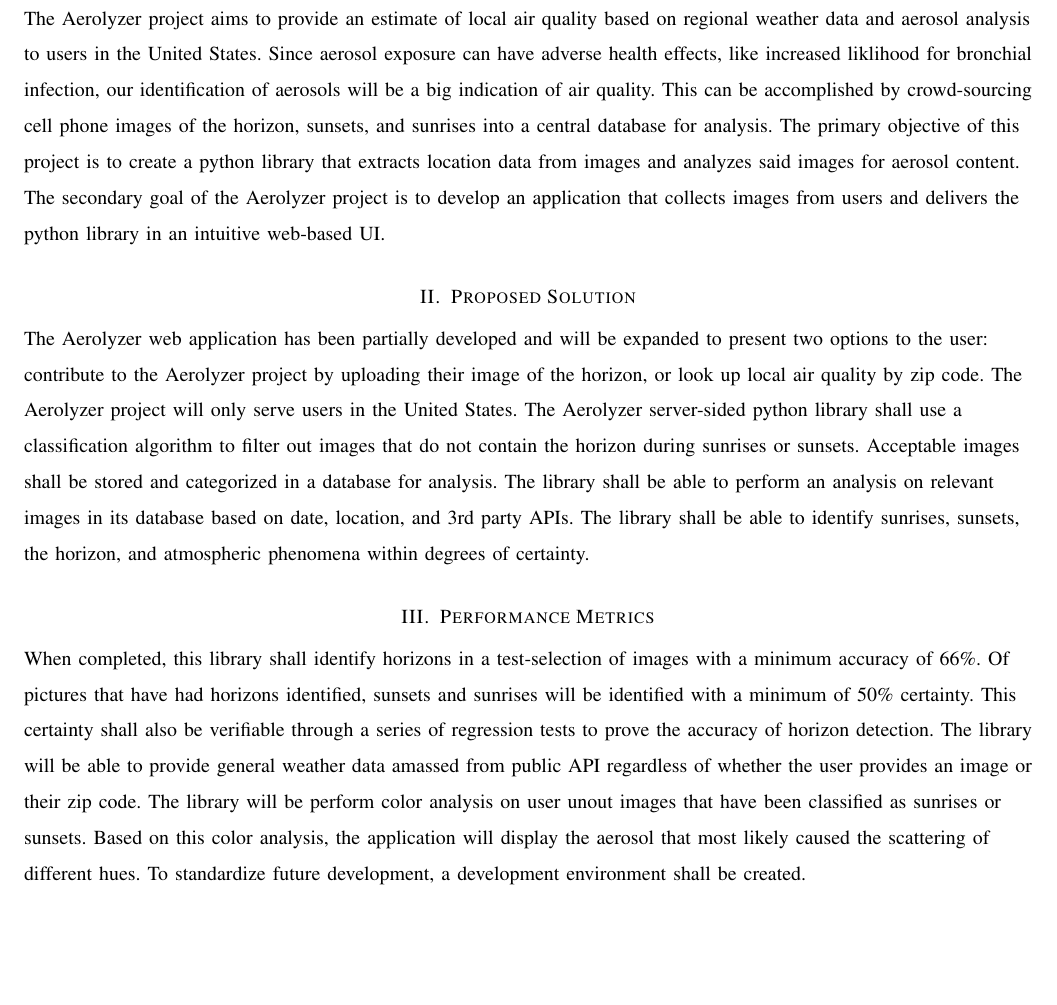
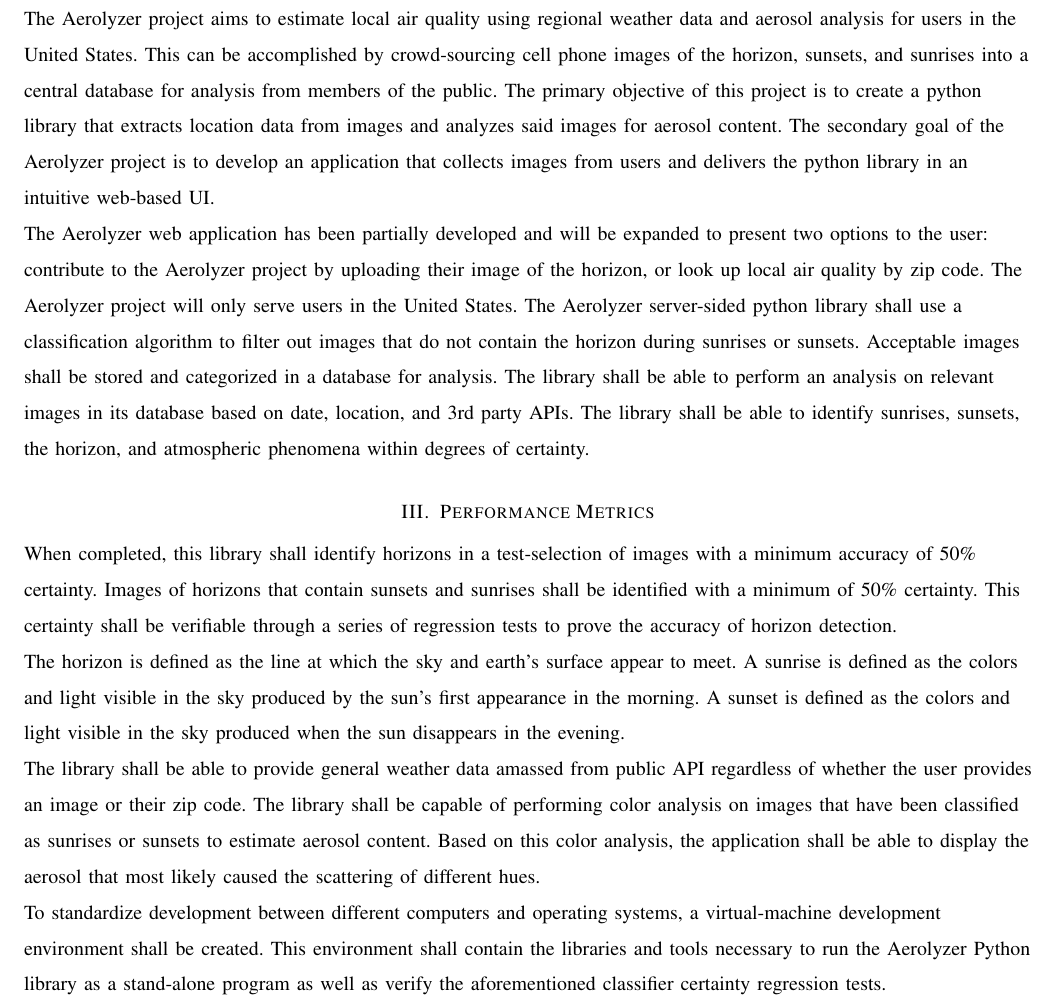
Before and after one commit to RossDan96/Aerolyzer2017Docs, a LaTeX paper (final_draft/final_draft.tex): part of page 2 of 3, cut so that both start at the same text, the shorter picture padded with empty space. Compiled offline with pdfLaTeX; a missing font is replaced by an installed copy or a similar font; a LaTeX package or settings file that is missing is left out.

Commit message:
Added classifier definitions, and grammer corrections. will add more later

```diff
--- a/final_draft/final_draft.tex
+++ b/final_draft/final_draft.tex
@@ -27,13 +26,21 @@ Atmospheric aerosols are tiny particles suspended in the atmosphere. These parti
 \clearpage
 \begin{flushleft}
 \section{Problem Definition}
-The Aerolyzer project aims to provide an estimate of local air quality based on regional weather data and aerosol analysis to users in the United States. Since aerosol exposure can have adverse health effects, like increased liklihood for bronchial infection, our identification of aerosols will be a big indication of air quality. This can be accomplished by crowd-sourcing cell phone images of the horizon, sunsets, and sunrises into a central database for analysis. The primary objective of this project is to create a python library that extracts location data from images and analyzes said images for aerosol content. The secondary goal of the Aerolyzer project is to develop an application that collects images from users and delivers the python library in an intuitive web-based UI.
+Monitoring atmospheric aerosols is important; high concentrations directly and indirectly impact the atmosphere's air quality, chemical composition, and radiation distribution. Unfortunately, aerosols in the atmosphere are constantly changing, and current tools such as satellite, aircraft, and ground-based instruments do not compile data into language easily understandable by the average person. Currently, there is no way to judge local air quality using regional aerosol data without in-depth atmospheric knowledge. Additionally, delayed or inaccurate atmospheric reports complicate getting reliable local atmospheric information.
 
 \section{Proposed Solution}
+The Aerolyzer project aims to estimate local air quality using regional weather data and aerosol analysis for users in the United States. This can be accomplished by crowd-sourcing cell phone images of the horizon, sunsets, and sunrises into a central database for analysis from members of the public. The primary objective of this project is to create a python library that extracts location data from images and analyzes said images for aerosol content. The secondary goal of the Aerolyzer project is to develop an application that collects images from users and delivers the python library in an intuitive web-based UI.
+\par
 The Aerolyzer web application has been partially developed and will be expanded to present two options to the user: contribute to the Aerolyzer project by uploading their image of the horizon, or look up local air quality by zip code. The Aerolyzer project will only serve users in the United States. The Aerolyzer server-sided python library shall use a classification algorithm to filter out images that do not contain the horizon during sunrises or sunsets. Acceptable images shall be stored and categorized in a database for analysis. The library shall be able to perform an analysis on relevant images in its database based on date, location, and 3rd party APIs. The library shall be able to identify sunrises, sunsets, the horizon, and atmospheric phenomena within degrees of certainty.
 
 \section{Performance Metrics}
-When completed, this library shall identify horizons in a test-selection of images with a minimum accuracy of 66\%. Of pictures that have had horizons identified, sunsets and sunrises will be identified with a minimum of 50\% certainty. This certainty shall also be verifiable through a series of regression tests to prove the accuracy of horizon detection. The library will be able to provide general weather data amassed from public API regardless of whether the user provides an image or their zip code. The library will be perform color analysis on user unout images that have been classified as sunrises or sunsets. Based on this color analysis, the application will display the aerosol that most likely caused the scattering of different hues. To standardize future development, a development environment shall be created.
+When completed, this library shall identify horizons in a test-selection of images with a minimum accuracy of 50\% certainty. Images of horizons that contain sunsets and sunrises shall be identified with a minimum of 50\% certainty. This certainty shall be verifiable through a series of regression tests to prove the accuracy of horizon detection.
+\par
+The horizon is defined as the line at which the sky and earth's surface appear to meet. A sunrise is defined as the colors and light visible in the sky produced by the sun's first appearance in the morning. A sunset is defined as the colors and light visible in the sky produced when the sun disappears in the evening.
+\par
+The library shall be able to provide general weather data amassed from public API regardless of whether the user provides an image or their zip code. The library  shall be capable of performing color analysis on images that have been classified as sunrises or sunsets to estimate aerosol content. Based on this color analysis, the application shall be able to display the aerosol that most likely caused the scattering of different hues.
+\par
+To standardize development between different computers and operating systems, a virtual-machine development environment shall be created. This environment shall contain the libraries and tools necessary to run the Aerolyzer Python library as a stand-alone program as well as  verify the aforementioned classifier certainty regression tests.
 
 \clearpage
 
```
Also changed, not shown: final_draft/final_draft.tex (3 more changed lines), 1 other file.
